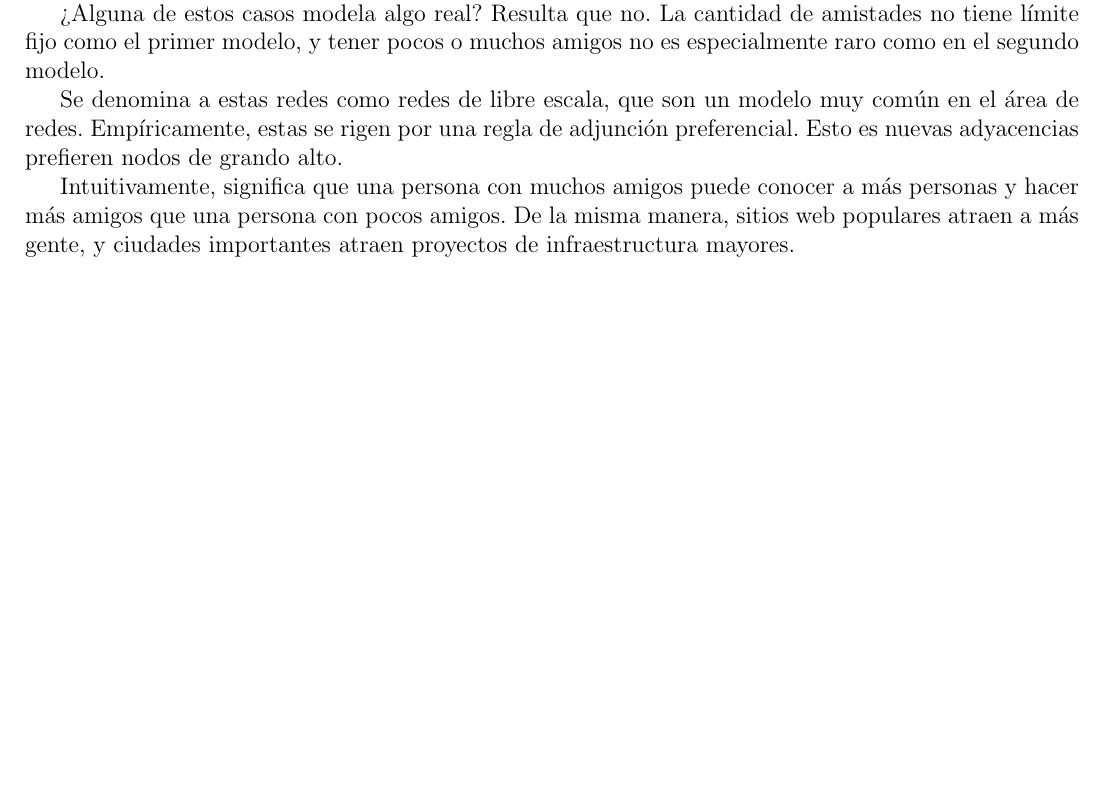
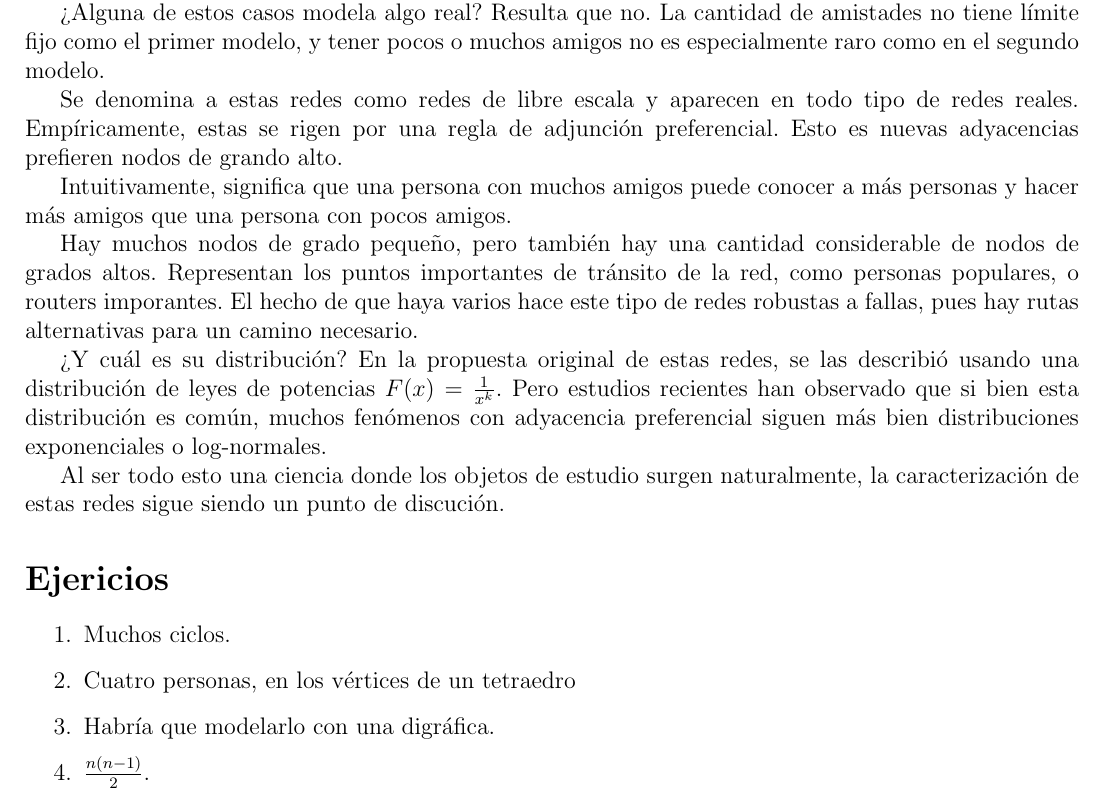
Before and after one commit to complexnet20202/reading, a LaTeX CV (friends/resumen.tex): part of the page, cut so that both start at the same text, the shorter picture padded with empty space. Compiled offline with pdfLaTeX.

Commit message:
Terminando borrador del resumen

```diff
--- a/friends/resumen.tex
+++ b/friends/resumen.tex
@@ -68,13 +68,36 @@
 	amistades no tiene límite fijo como el primer modelo, y tener pocos o muchos
 	amigos no es especialmente raro como en el segundo modelo.
 
-	Se denomina a estas redes como redes de libre escala, que son un modelo muy
-	común en el área de redes. Empíricamente, estas se rigen por una regla de
-	adjunción preferencial. Esto es nuevas adyacencias prefieren nodos de grando
-	alto.
+	Se denomina a estas redes como redes de libre escala y aparecen en todo tipo
+	de redes reales. Empíricamente, estas se rigen por una regla de adjunción
+	preferencial. Esto es nuevas adyacencias prefieren nodos de grando alto.
 
 	Intuitivamente, significa que una persona con muchos amigos puede conocer a
-	más personas y hacer más amigos que una persona con pocos amigos. De la
-	misma manera, sitios web populares atraen a más gente, y ciudades
-	importantes atraen proyectos de infraestructura mayores.
+	más personas y hacer más amigos que una persona con pocos amigos.
+
+	Hay muchos nodos de grado pequeño, pero también hay una cantidad
+	considerable de nodos de grados altos. Representan los puntos importantes de
+	tránsito de la red, como personas populares, o routers imporantes. El hecho
+	de que haya varios hace este tipo de redes robustas a fallas, pues hay rutas
+	alternativas para un camino necesario.
+
+	¿Y cuál es su distribución? En la propuesta original de estas redes, se las
+	describió usando una distribución de leyes de potencias $F(x) =
+	\frac{1}{x^k}$. Pero estudios recientes han observado que si bien esta
+	distribución es común, muchos fenómenos con adyacencia preferencial siguen
+	más bien distribuciones exponenciales o log-normales.
+
+	Al ser todo esto una ciencia donde los objetos de estudio surgen
+	naturalmente, la caracterización de estas redes sigue siendo un punto de
+	discución.
+
+	\section*{Ejericios}
+
+	\begin{enumerate}
+		\item Muchos ciclos.
+		\item Cuatro personas, en los vértices de un tetraedro
+		\item Habría que modelarlo con una digráfica.
+		\item $\frac{n(n-1)}{2}$.
+	\end{enumerate}
+
 \end{document}
```
Also changed, not shown: friends/resumen.pdf.
